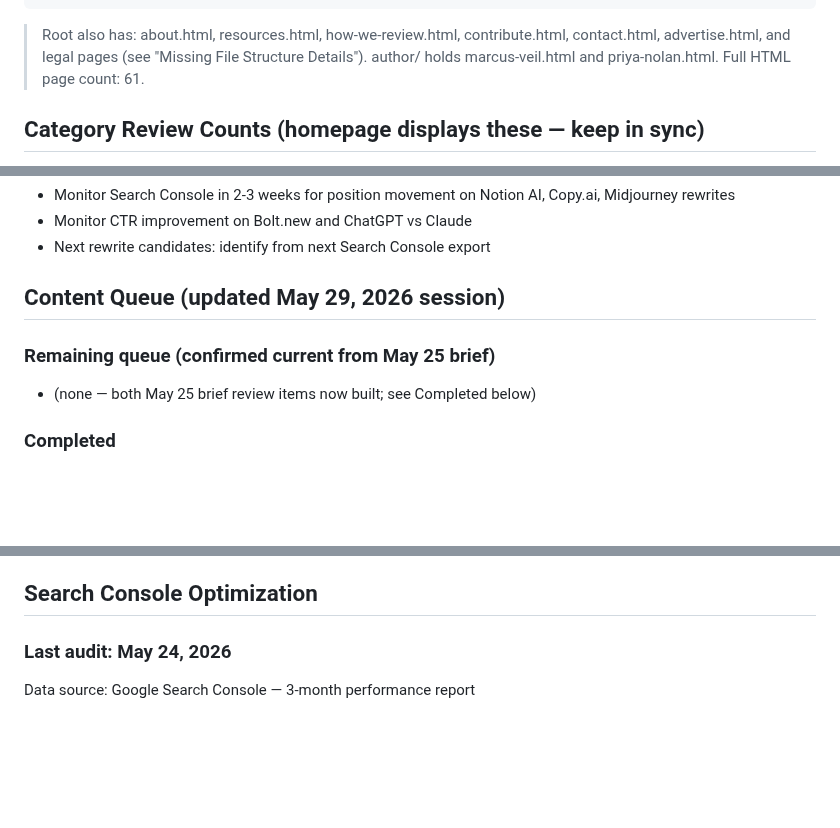
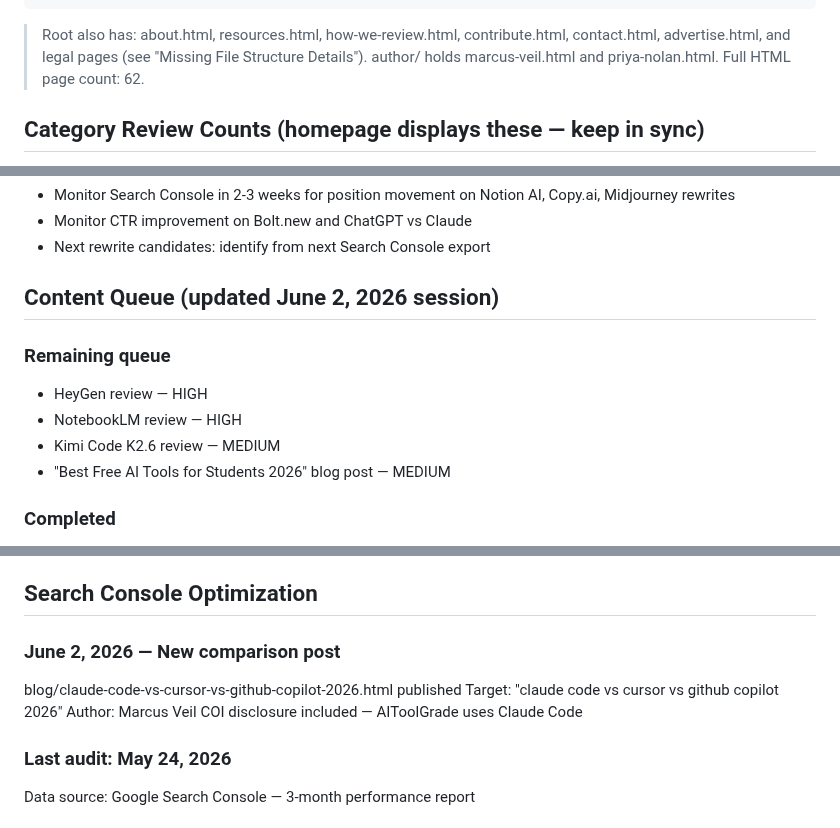
Before and after one commit to richn33-sys/aitoolgrade, a Markdown page: CLAUDE.md, 3 parts joined by grey strips. GitHub-like rendering; blank space fills up the shorter version.

Commit message:
Update CLAUDE.md — June 2 session

````diff
--- a/CLAUDE.md
+++ b/CLAUDE.md
@@ -85,7 +85,7 @@ An AI tools review and affiliate website. Independent reviews, ratings, category
 ```
 > Root also has: about.html, resources.html, how-we-review.html, contribute.html, contact.html,
 > advertise.html, and legal pages (see "Missing File Structure Details"). author/ holds
-> marcus-veil.html and priya-nolan.html. Full HTML page count: 61.
+> marcus-veil.html and priya-nolan.html. Full HTML page count: 62.
 
 ## Category Review Counts (homepage displays these — keep in sync)
 - AI Writing: 4 (Jasper, Copy.ai, Writesonic, Grammarly)
@@ -630,10 +630,13 @@ Next content priorities (from May 24, 2026 session):
 - Monitor CTR improvement on Bolt.new and ChatGPT vs Claude
 - Next rewrite candidates: identify from next Search Console export
 
-## Content Queue (updated May 29, 2026 session)
+## Content Queue (updated June 2, 2026 session)
 
-### Remaining queue (confirmed current from May 25 brief)
-- (none — both May 25 brief review items now built; see Completed below)
+### Remaining queue
+- HeyGen review — HIGH
+- NotebookLM review — HIGH
+- Kimi Code K2.6 review — MEDIUM
+- "Best Free AI Tools for Students 2026" blog post — MEDIUM
 
 ### Completed
 - "Claude Code vs Cursor vs GitHub Copilot 2026" blog post ✅ (June 2, 2026) — Comparison, Marcus Veil. Leads with the 46% / 19% / 9% developer love-rating stat. Three-scenario head-to-head, full comparison table, team-pricing reality check ($190 / $400 / $1,250 for 10 devs), and a "use two tools" (Cursor + Claude Code) conclusion. Carries the COI yellow box near the top + editorial disclosure at the bottom (AIToolGrade uses Claude Code; scored conservatively at 8.0).
@@ -651,6 +654,12 @@ Next content priorities (from May 24, 2026 session):
 - ChatGPT, Cursor, Grammarly, Perplexity, Jasper, Notion AI pricing all updated ✅
 
 ## Search Console Optimization
+
+### June 2, 2026 — New comparison post
+blog/claude-code-vs-cursor-vs-github-copilot-2026.html published
+Target: "claude code vs cursor vs github copilot 2026"
+Author: Marcus Veil
+COI disclosure included — AIToolGrade uses Claude Code
 
 ### Last audit: May 24, 2026
 Data source: Google Search Console — 3-month performance report
````
